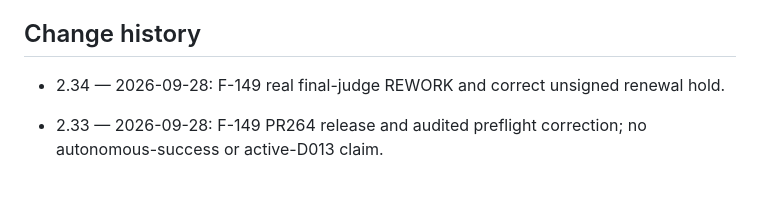
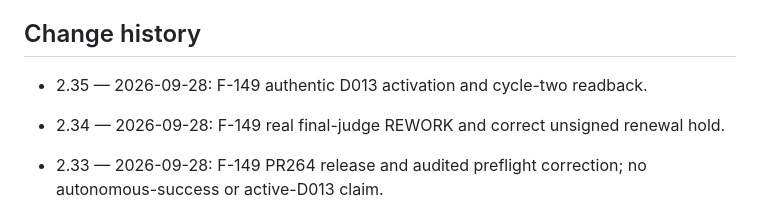
Before and after one commit to turkyildiz/Unilogistix, a Markdown page: governance/BOARD_REGISTER.md, the part around one of its changes. Drawn GitHub-style; blank space fills up the shorter version.

Commit message:
Board register v2.35: F-149
Auto-committed by scripts/register-autocommit.sh on Gram. Entries are Maestro-authored; Sherlock review required.

```diff
--- a/governance/BOARD_REGISTER.md
+++ b/governance/BOARD_REGISTER.md
@@ -221,6 +221,8 @@ Bootstrap human dependencies must be logged in the autonomy register. They do no
 
 ## Change history
 
+- 2.35 — 2026-09-28: F-149 authentic D013 activation and cycle-two readback.
+
 - 2.34 — 2026-09-28: F-149 real final-judge REWORK and correct unsigned renewal hold.
 
 - 2.33 — 2026-09-28: F-149 PR264 release and audited preflight correction; no autonomous-success or active-D013 claim.
```
Also changed, not shown: other parts of governance/BOARD_REGISTER.md (+2 -2 lines).
